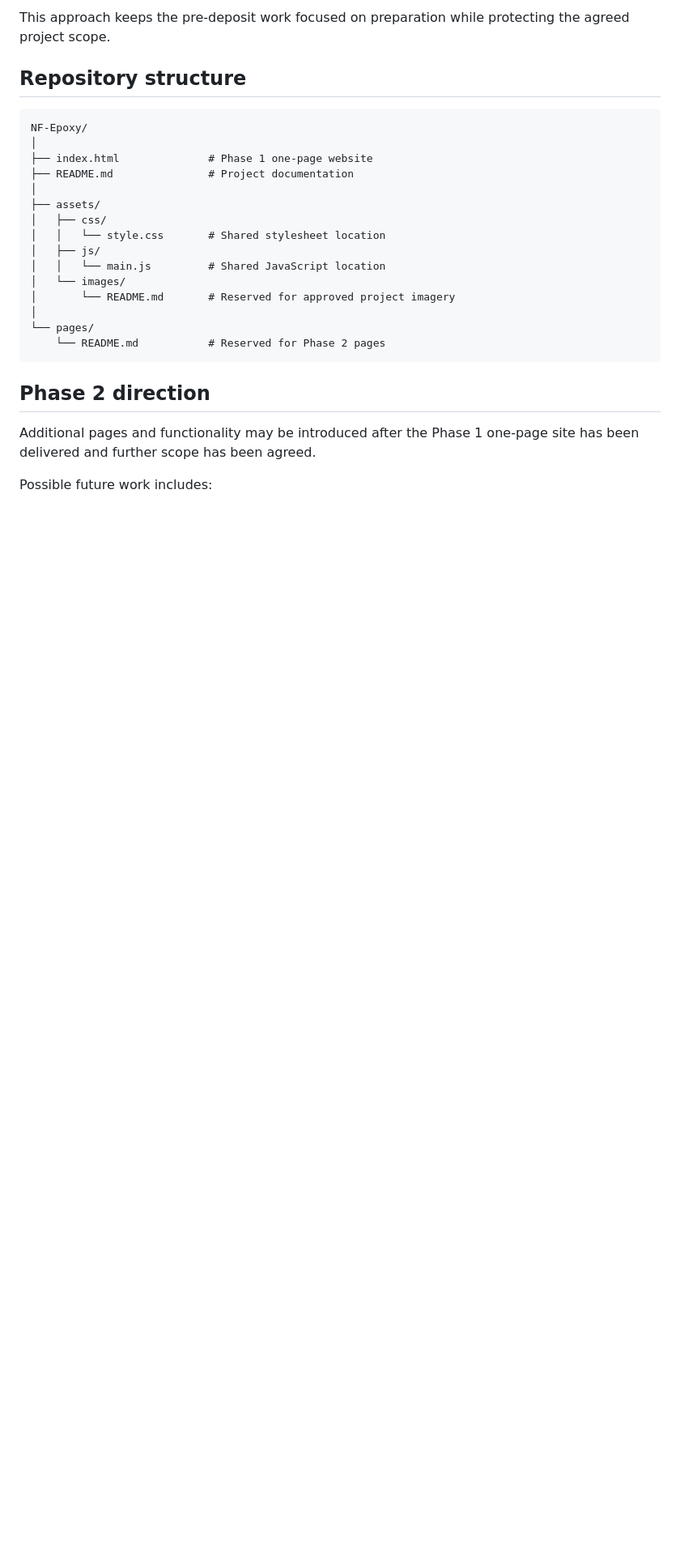
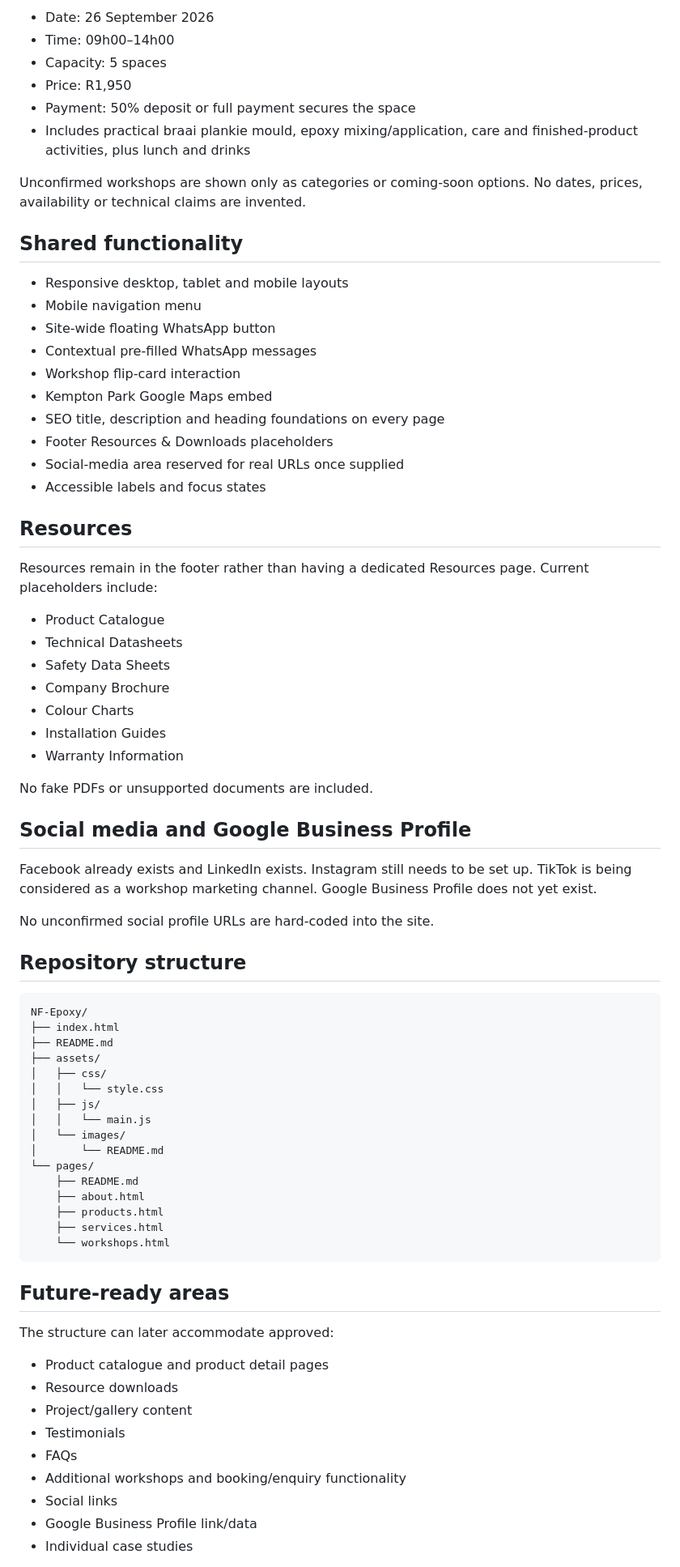
Before and after one commit to deighandk-lab/NF-Epoxy, a Markdown page: README.md, the part around one of its changes. Shown at 81% size. Rendered like a GitHub page; blank space fills up the shorter version.

````diff
--- a/README.md
+++ b/README.md
@@ -63,29 +51,78 @@ The following will be completed after the deposit is received and the required c
 
-This approach keeps the pre-deposit work focused on preparation while protecting the agreed project scope.
+- Date: 26 September 2026
+- Time: 09h00–14h00
+- Capacity: 5 spaces
+- Price: R1,950
+- Payment: 50% deposit or full payment secures the space
+- Includes practical braai plankie mould, epoxy mixing/application, care and finished-product activities, plus lunch and drinks
+
+Unconfirmed workshops are shown only as categories or coming-soon options. No dates, prices, availability or technical claims are invented.
+
+## Shared functionality
+
+- Responsive desktop, tablet and mobile layouts
+- Mobile navigation menu
+- Site-wide floating WhatsApp button
+- Contextual pre-filled WhatsApp messages
+- Workshop flip-card interaction
+- Kempton Park Google Maps embed
+- SEO title, description and heading foundations on every page
+- Footer Resources & Downloads placeholders
+- Social-media area reserved for real URLs once supplied
+- Accessible labels and focus states
+
+## Resources
+
+Resources remain in the footer rather than having a dedicated Resources page. Current placeholders include:
+
+- Product Catalogue
+- Technical Datasheets
+- Safety Data Sheets
+- Company Brochure
+- Colour Charts
+- Installation Guides
+- Warranty Information
+
+No fake PDFs or unsupported documents are included.
+
+## Social media and Google Business Profile
+
+Facebook already exists and LinkedIn exists. Instagram still needs to be set up. TikTok is being considered as a workshop marketing channel. Google Business Profile does not yet exist.
+
+No unconfirmed social profile URLs are hard-coded into the site.
 
 ## Repository structure
 
 ```text
 NF-Epoxy/
-│
-├── index.html              # Phase 1 one-page website
-├── README.md               # Project documentation
-│
+├── index.html
+├── README.md
 ├── assets/
 │   ├── css/
-│   │   └── style.css       # Shared stylesheet location
+│   │   └── style.css
 │   ├── js/
-│   │   └── main.js         # Shared JavaScript location
+│   │   └── main.js
 │   └── images/
-│       └── README.md       # Reserved for approved project imagery
-│
+│       └── README.md
 └── pages/
-    └── README.md           # Reserved for Phase 2 pages
+    ├── README.md
+    ├── about.html
+    ├── products.html
+    ├── services.html
+    └── workshops.html
 ```
 
-## Phase 2 direction
+## Future-ready areas
 
-Additional pages and functionality may be introduced after the Phase 1 one-page site has been delivered and further scope has been agreed.
+The structure can later accommodate approved:
 
-Possible future work includes:
+- Product catalogue and product detail pages
+- Resource downloads
+- Project/gallery content
+- Testimonials
+- FAQs
+- Additional workshops and booking/enquiry functionality
+- Social links
+- Google Business Profile link/data
+- Individual case studies
 
````
Also changed, not shown: other parts of README.md (+42 -75 lines).
